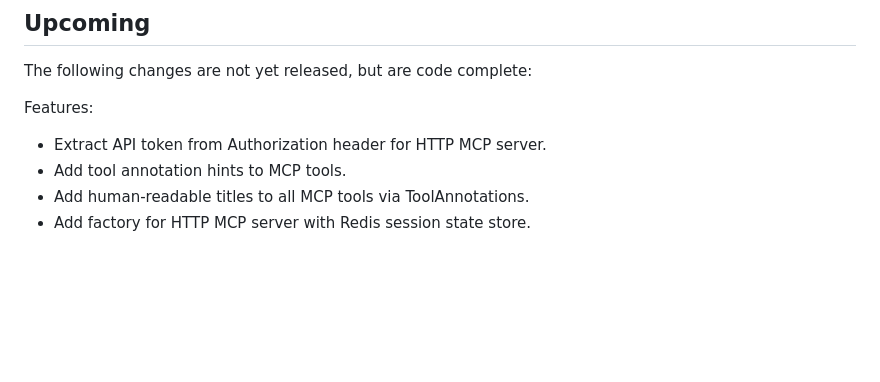
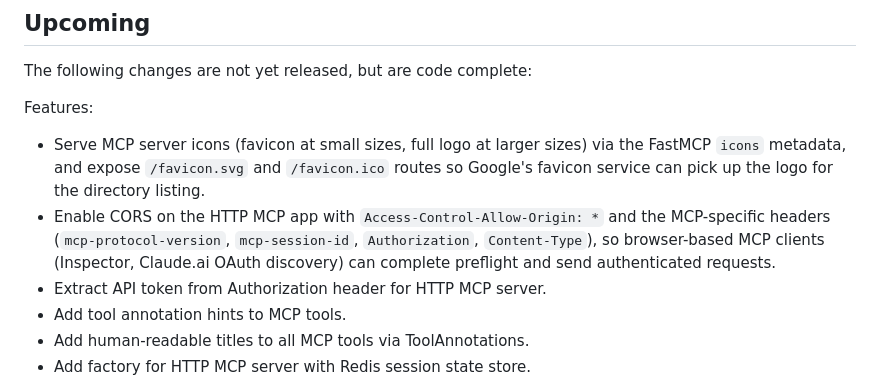
Before and after one commit to freelawproject/courtlistener-api-client, a Markdown page: CHANGES.md, the part around the change. GitHub-like rendering; blank space fills up the shorter version.

Commit message:
docs(changes): update change log

```diff
--- a/CHANGES.md
+++ b/CHANGES.md
@@ -5,6 +5,8 @@
 The following changes are not yet released, but are code complete:
 
 Features:
+- Serve MCP server icons (favicon at small sizes, full logo at larger sizes) via the FastMCP `icons` metadata, and expose `/favicon.svg` and `/favicon.ico` routes so Google's favicon service can pick up the logo for the directory listing.
+- Enable CORS on the HTTP MCP app with `Access-Control-Allow-Origin: *` and the MCP-specific headers (`mcp-protocol-version`, `mcp-session-id`, `Authorization`, `Content-Type`), so browser-based MCP clients (Inspector, Claude.ai OAuth discovery) can complete preflight and send authenticated requests.
 - Extract API token from Authorization header for HTTP MCP server.
 - Add tool annotation hints to MCP tools.
 - Add human-readable titles to all MCP tools via ToolAnnotations.
```
